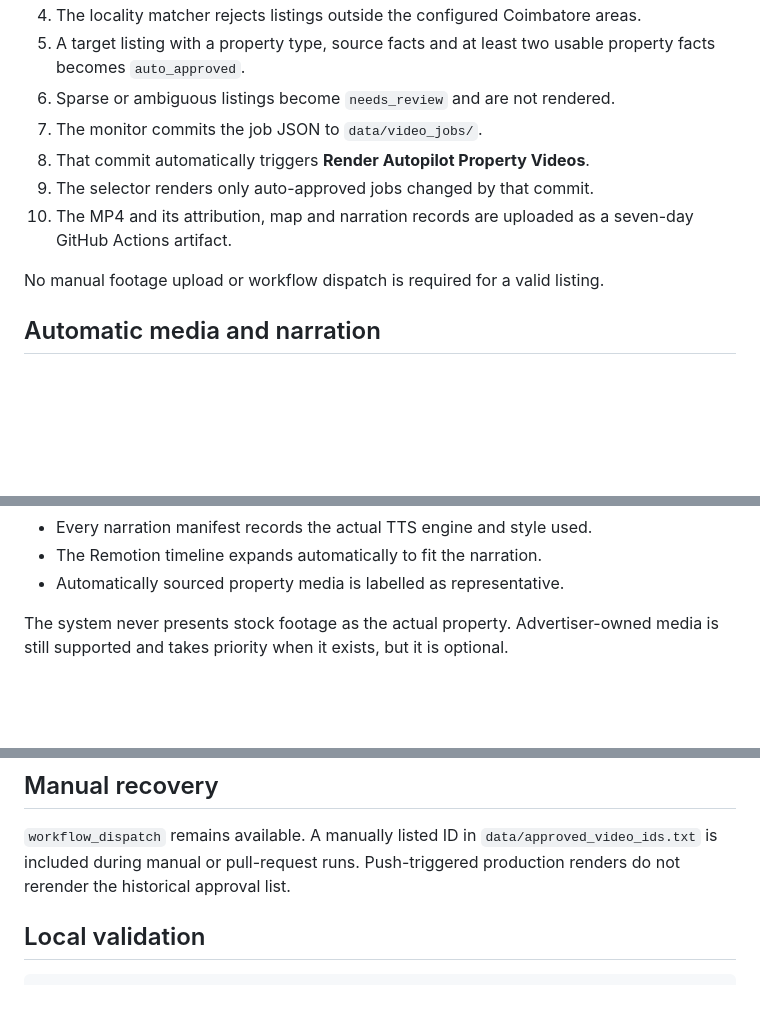
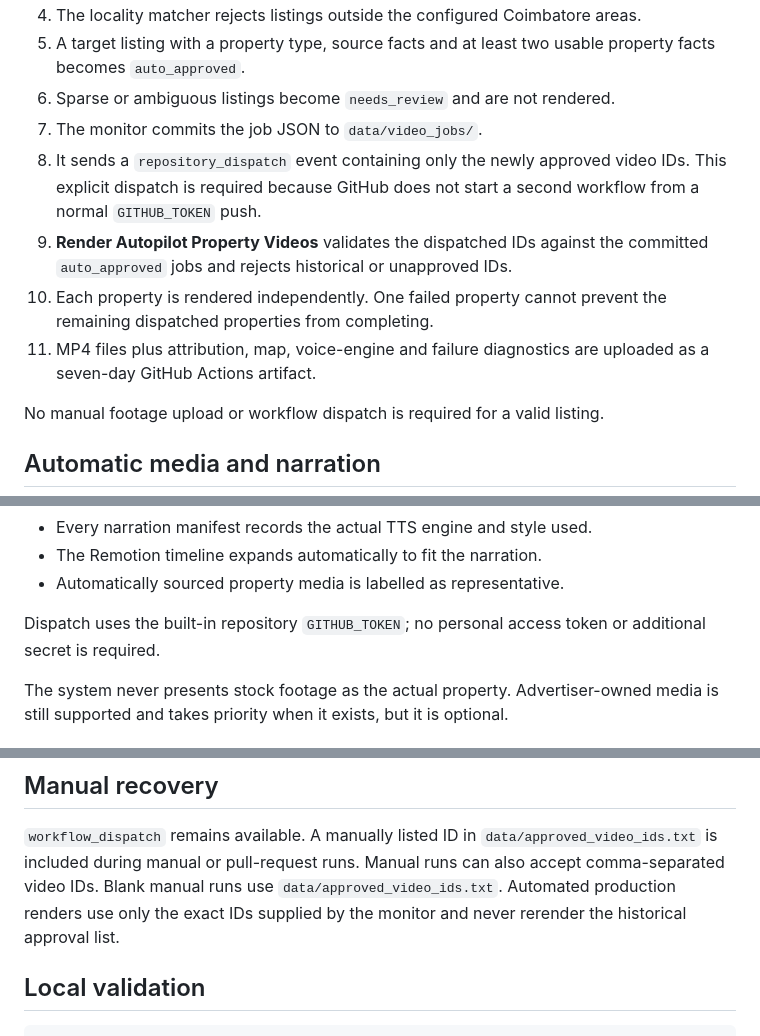
Before and after one commit to britsingh20-source/coimbatore-property-monitor, a Markdown page: README.md, 3 parts joined by grey strips. Drawn GitHub-style; blank space fills up the shorter version.

Commit message:
docs: describe explicit autopilot render dispatch

```diff
--- a/README.md
+++ b/README.md
@@ -15,10 +15,15 @@ vertical marketing videos with Remotion.
    property facts becomes `auto_approved`.
 6. Sparse or ambiguous listings become `needs_review` and are not rendered.
 7. The monitor commits the job JSON to `data/video_jobs/`.
-8. That commit automatically triggers **Render Autopilot Property Videos**.
-9. The selector renders only auto-approved jobs changed by that commit.
-10. The MP4 and its attribution, map and narration records are uploaded as a
-    seven-day GitHub Actions artifact.
+8. It sends a `repository_dispatch` event containing only the newly approved
+   video IDs. This explicit dispatch is required because GitHub does not start a
+   second workflow from a normal `GITHUB_TOKEN` push.
+9. **Render Autopilot Property Videos** validates the dispatched IDs against the
+   committed `auto_approved` jobs and rejects historical or unapproved IDs.
+10. Each property is rendered independently. One failed property cannot prevent
+    the remaining dispatched properties from completing.
+11. MP4 files plus attribution, map, voice-engine and failure diagnostics are
+    uploaded as a seven-day GitHub Actions artifact.
 
 No manual footage upload or workflow dispatch is required for a valid listing.
 
@@ -37,6 +42,9 @@ No manual footage upload or workflow dispatch is required for a valid listing.
 - Every narration manifest records the actual TTS engine and style used.
 - The Remotion timeline expands automatically to fit the narration.
 - Automatically sourced property media is labelled as representative.
+
+Dispatch uses the built-in repository `GITHUB_TOKEN`; no personal access token
+or additional secret is required.
 
 The system never presents stock footage as the actual property. Advertiser-owned
 media is still supported and takes priority when it exists, but it is optional.
@@ -70,7 +78,9 @@ Optional repository variable:
 
 `workflow_dispatch` remains available. A manually listed ID in
 `data/approved_video_ids.txt` is included during manual or pull-request runs.
-Push-triggered production renders do not rerender the historical approval list.
+Manual runs can also accept comma-separated video IDs. Blank manual runs use
+`data/approved_video_ids.txt`. Automated production renders use only the exact
+IDs supplied by the monitor and never rerender the historical approval list.
 
 ## Local validation
 
```
